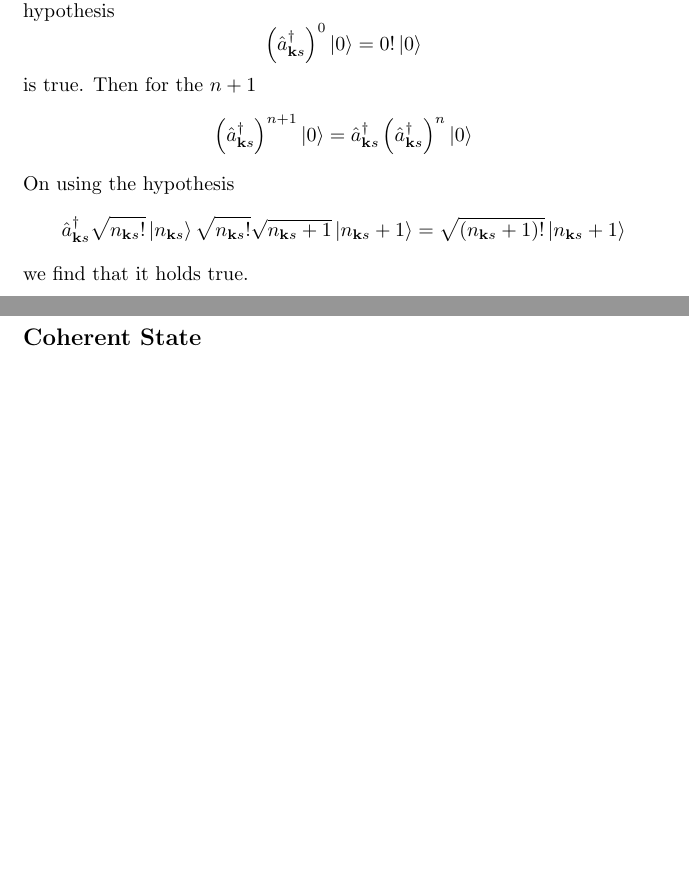
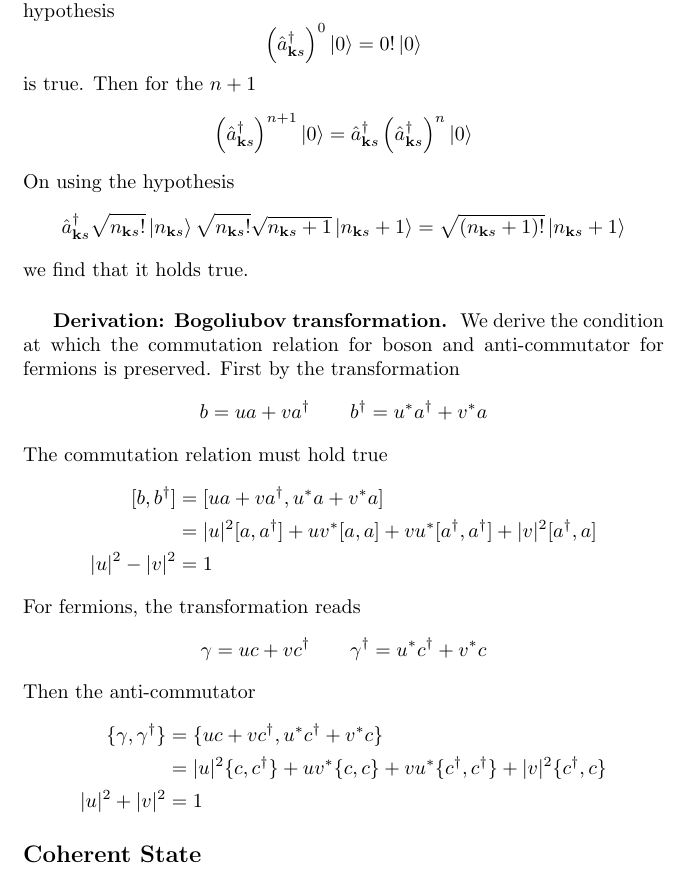
Before and after one commit to JohanesFaustus/QuantumMechanics, a LaTeX thesis (Main.tex, which reads Chapter/QM/SecondQuatization/SQ3.tex): two parts of pages 175 and 176 of 218 before the commit and part of page 177 of 219 after it, the two joined at a grey line, cut so that both start at the same text, the shorter picture padded with empty space. Compiled offline with pdfLaTeX.

Commit message:
added bogoliobov transformation

```diff
--- a/Chapter/QM/SecondQuatization/SQ3.tex
+++ b/Chapter/QM/SecondQuatization/SQ3.tex
@@ -42,16 +44,15 @@ We can also prove the relation
 \end{equation*}
-using induction.
-For the base case, we use $n=0$, which according to the hypothesis
+We introduce the Bogoliubov transformation for boson
 \begin{equation*}
-  \left( \hat{a}^\dagger_{\mathbf{k }s}  \right) ^0 \ket{0 }=0! \ket{0}
+b_\mathbf{k} = u_\mathbf{k}a_\mathbf{k} + v_\mathbf{k}a^{\dagger}_\mathbf{k}
 \end{equation*}
-is true.
-Then for the $n+1$
+which satisfy $|u_\mathbf{k}|^2 - |v_\mathbf{k}|^2 = 1$.
+The Hamiltonian become diagonal in this transformation
 \begin{equation*}
-  \left( \hat{a}^\dagger_{\mathbf{k }s}   \right) ^{n+1 }\ket{0 }=\hat{a}^\dagger_{\mathbf{k }s}  \left( \hat{a}^\dagger_{\mathbf{k }s}   \right) ^n \ket{0 }
+  H = \sum_\mathbf{k} E_\mathbf{k} \left( b_\mathbf{k}^\dagger b_\mathbf{k} + \frac{1}{2} \right) - \frac{1}{2} \sum_\mathbf{k} A_\mathbf{k}
 \end{equation*}
-On using the hypothesis
+
+For fermions the quadratic Hamiltonian with pairing terms has the form
 \begin{equation*}
-  \hat{a}^\dagger_{\mathbf{k }s} \sqrt{n_{\mathbf{k }s}! } \ket{n_{\mathbf{k }s} }\sqrt{n_{\mathbf{k }s}! }\sqrt{n_{\mathbf{k }s}+1}\ket{n_{\mathbf{k }s}+1}= \sqrt{(n_{\mathbf{k }s}+1)!} \ket{n_{\mathbf{k }s}+1}
+  H = \sum_\mathbf{k} \left( \epsilon_\mathbf{k} c_\mathbf{k}^\dagger c_\mathbf{k} + \Delta_\mathbf{k} c_\mathbf{k}^\dagger c_{-\mathbf{k}}^\dagger + \Delta_\mathbf{k}^* c_{-\mathbf{k}} c_\mathbf{k} \right)
 \end{equation*}
-we find that it holds true.
@@ -106,3 +121,45 @@ as something that non-negative.
+using induction.
+For the base case, we use $n=0$, which according to the hypothesis
+\begin{equation*}
+  \left( \hat{a}^\dagger_{\mathbf{k }s}  \right) ^0 \ket{0 }=0! \ket{0}
+\end{equation*}
+is true.
+Then for the $n+1$
+\begin{equation*}
+  \left( \hat{a}^\dagger_{\mathbf{k }s}   \right) ^{n+1 }\ket{0 }=\hat{a}^\dagger_{\mathbf{k }s}  \left( \hat{a}^\dagger_{\mathbf{k }s}   \right) ^n \ket{0 }
+\end{equation*}
+On using the hypothesis
+\begin{equation*}
+  \hat{a}^\dagger_{\mathbf{k }s} \sqrt{n_{\mathbf{k }s}! } \ket{n_{\mathbf{k }s} }\sqrt{n_{\mathbf{k }s}! }\sqrt{n_{\mathbf{k }s}+1}\ket{n_{\mathbf{k }s}+1}= \sqrt{(n_{\mathbf{k }s}+1)!} \ket{n_{\mathbf{k }s}+1}
+\end{equation*}
+we find that it holds true.
+
+\subsubsection{Derivation: Bogoliubov transformation.}
+We derive the condition at which the commutation relation for boson and anti-commutator for fermions is preserved.
+First by the transformation
+\begin{equation*}
+b = ua + va^\dagger\qquad
+b^\dagger = u^* a^\dagger + v^* a
+\end{equation*}
+The commutation relation must hold true
+\begin{align*}
+[b, b^\dagger]
+& =  [ua + va^\dagger, u^* a + v^* a]\\
+& =  |u|^2[a, a^\dagger] + uv^*[a, a] + vu^*[a^\dagger, a^\dagger] + |v|^2[a^\dagger, a]\\
+|u|^2-|v|^2 & =  1
+\end{align*}
+For fermions, the transformation reads
+\begin{equation*}
+\gamma = u c + v c^\dagger\qquad
+\gamma^\dagger = u^* c^\dagger + v^* c
+\end{equation*}
+Then the anti-commutator
+\begin{align*}
+\{ \gamma, \gamma^\dagger \}
+& =  \{ u c + v c^\dagger, u^* c^\dagger + v^* c \}\\
+& =  |u|^2 \{ c, c^\dagger \} + uv^* \{ c, c \} + v u^* \{ c^\dagger, c^\dagger \} + |v|^2 \{ c^\dagger, c \} \\
+  |u|^2 + |v|^2 & = 1
+\end{align*}
 
 
 \subsection{Coherent State}
```
Also changed, not shown: Chapter/QM/SecondQuatization/SQ3.tex (21 more changed lines).
